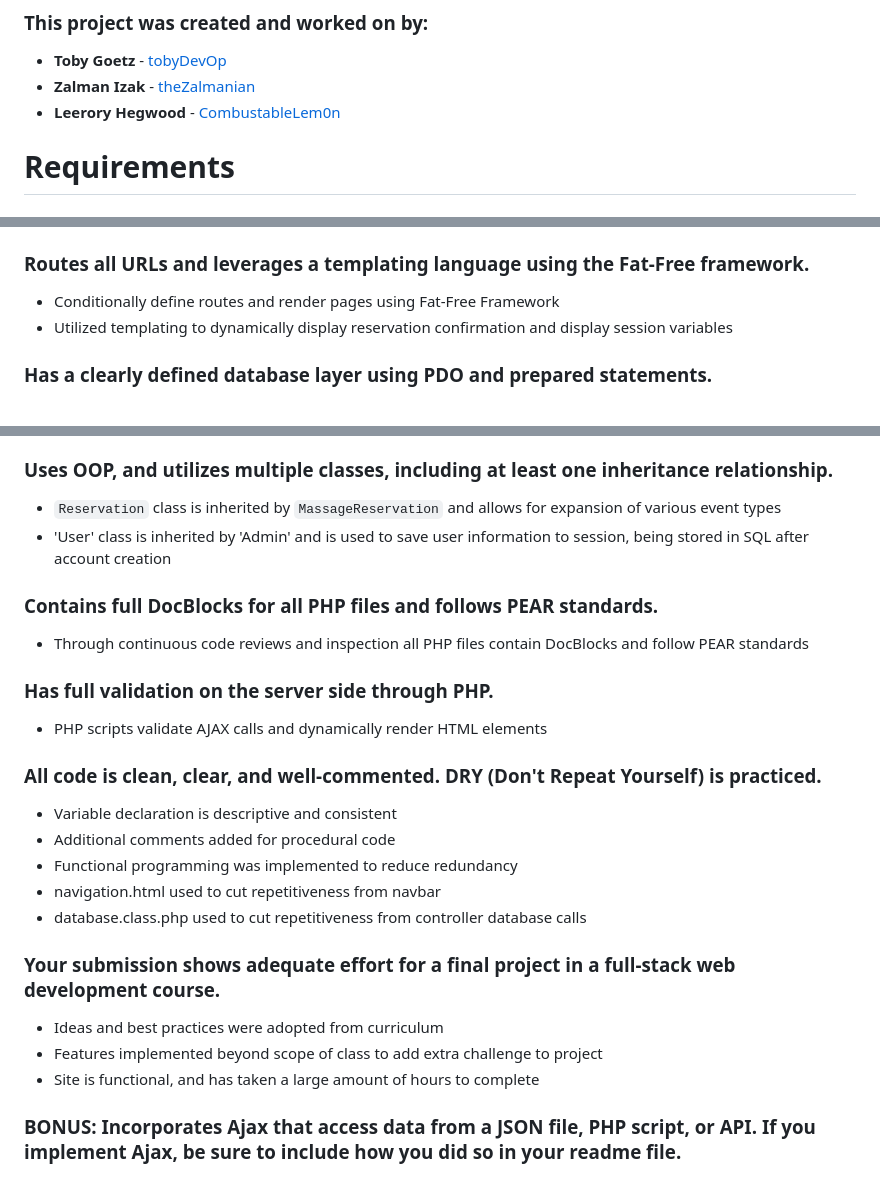
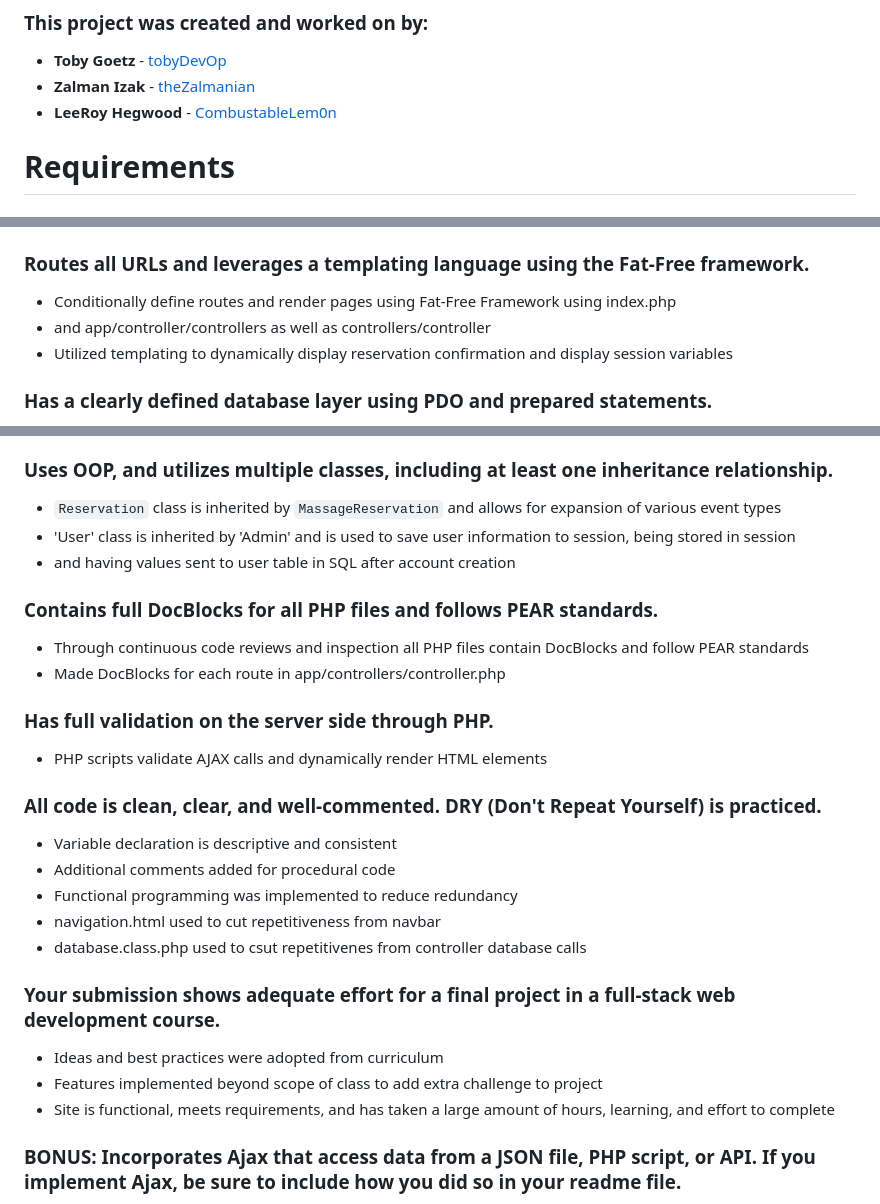
Before and after one commit to theZalmanian/TeamMinion, a Markdown page: README.md, 3 parts joined by grey strips. GitHub-like rendering.

Commit message:
Updated Readme to make some requirements completion easier to check

```diff
--- a/README.md
+++ b/README.md
@@ -5,7 +5,7 @@ Final project for SDEV 328 - a spa reservation site.
 ### This project was created and worked on by:
 - **Toby Goetz** - [tobyDevOp](https://github.com/tobyDevOp)
 - **Zalman Izak** - [theZalmanian](https://github.com/theZalmanian/)
-- **Leerory Hegwood** - [CombustableLem0n](https://github.com/CombustableLem0n)
+- **LeeRoy Hegwood** - [CombustableLem0n](https://github.com/CombustableLem0n)
 
 # Requirements
 ### Separates all database/business logic using the MVC pattern.
@@ -18,7 +18,8 @@ Final project for SDEV 328 - a spa reservation site.
 - Database logic and functions are located in `model/`
 
 ### Routes all URLs and leverages a templating language using the Fat-Free framework.
-- Conditionally define routes and render pages using Fat-Free Framework
+- Conditionally define routes and render pages using Fat-Free Framework using index.php
+- and app/controller/controllers as well as controllers/controller
 - Utilized templating to dynamically display reservation confirmation and display session variables
 
 ### Has a clearly defined database layer using PDO and prepared statements.
@@ -37,10 +38,12 @@ Final project for SDEV 328 - a spa reservation site.
 
 ### Uses OOP, and utilizes multiple classes, including at least one inheritance relationship.
 - `Reservation` class is inherited by `MassageReservation` and allows for expansion of various event types
-- 'User' class is inherited by 'Admin' and is used to save user information to session, being stored in SQL after account creation
+- 'User' class is inherited by 'Admin' and is used to save user information to session, being stored in session
+-  and having values sent to user table in SQL after account creation
 
 ### Contains full DocBlocks for all PHP files and follows PEAR standards.
 - Through continuous code reviews and inspection all PHP files contain DocBlocks and follow PEAR standards
+- Made DocBlocks for each route in app/controllers/controller.php
 
 ### Has full validation on the server side through PHP.
 - PHP scripts validate AJAX calls and dynamically render HTML elements
@@ -50,12 +53,12 @@ Final project for SDEV 328 - a spa reservation site.
 - Additional comments added for procedural code
 - Functional programming was implemented to reduce redundancy
 - navigation.html used to cut repetitiveness from navbar
-- database.class.php used to cut repetitiveness from controller database calls
+- database.class.php used to csut repetitivenes from controller database calls
 
 ### Your submission shows adequate effort for a final project in a full-stack web development course.
 - Ideas and best practices were adopted from curriculum
 - Features implemented beyond scope of class to add extra challenge to project
-- Site is functional, and has taken a large amount of hours to complete
+- Site is functional, meets requirements, and has taken a large amount of hours, learning, and effort to complete
 
 ### BONUS:  Incorporates Ajax that access data from a JSON file, PHP script, or API. If you implement Ajax, be sure to include how you did so in your readme file.
 - Availability forms utilize AJAX to enhance usability and functionality of the site and
```
